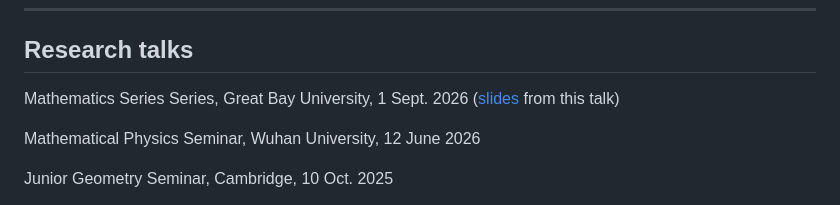
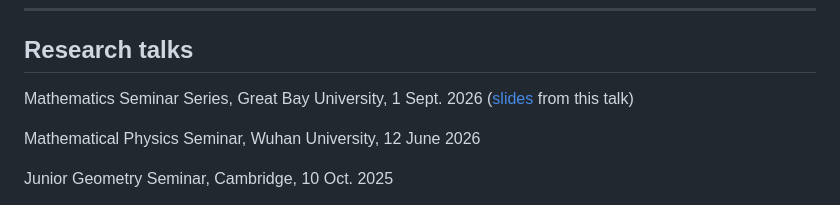
Before and after one commit to jingxiangma/jingxiangma.github.io, a Markdown page: index.md, the part around the change. Drawn GitHub-style.

Commit message:
Fix typo in seminar series name

```diff
--- a/index.md
+++ b/index.md
@@ -43,7 +43,7 @@ In spring 2026, I gave a talk about quiver DT invariants in a seminar on Donalds
 
 ## Research talks
 
-Mathematics Series Series, Great Bay University, 1 Sept. 2026 ([slides](pdfs/mirror_symmetry_talk.pdf) from this talk)
+Mathematics Seminar Series, Great Bay University, 1 Sept. 2026 ([slides](pdfs/mirror_symmetry_talk.pdf) from this talk)
 
 Mathematical Physics Seminar, Wuhan University, 12 June 2026
 
```
